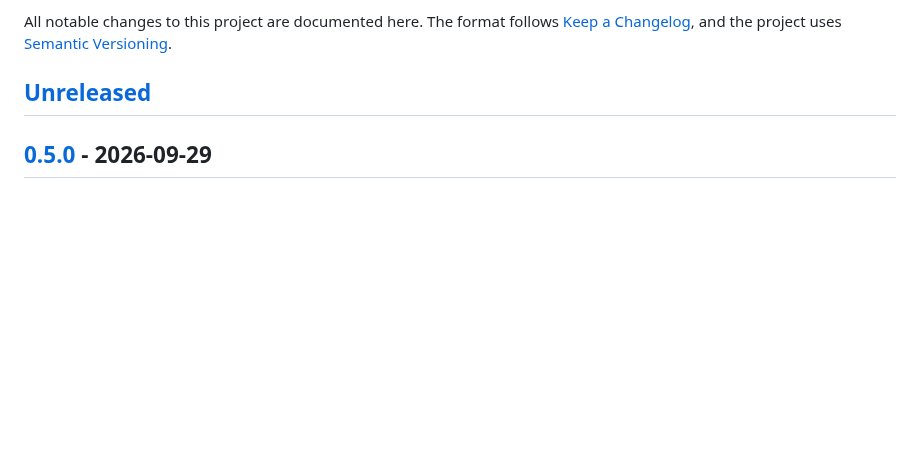
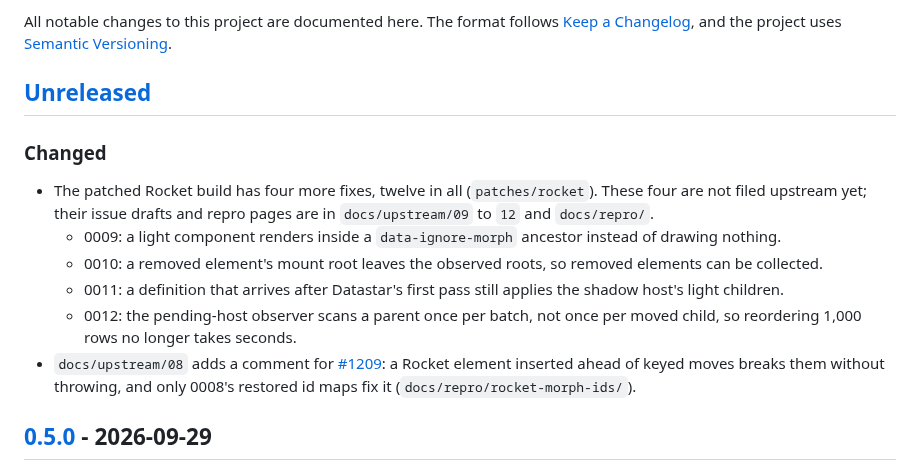
Before and after one commit to zweiundeins/starbase, a Markdown page: CHANGELOG.md, the part around the change. Drawn GitHub-style; blank space fills up the shorter version.

Commit message:
Changelog: Rocket patches 0009 to 0012 and the #1209 comment, not yet filed upstream

```diff
--- a/CHANGELOG.md
+++ b/CHANGELOG.md
@@ -5,6 +5,15 @@ All notable changes to this project are documented here. The format follows
 [Semantic Versioning](https://semver.org/).
 
 ## [Unreleased]
+
+### Changed
+
+- The patched Rocket build has four more fixes, twelve in all (`patches/rocket`). These four are not filed upstream yet; their issue drafts and repro pages are in `docs/upstream/09` to `12` and `docs/repro/`.
+  - 0009: a light component renders inside a `data-ignore-morph` ancestor instead of drawing nothing.
+  - 0010: a removed element's mount root leaves the observed roots, so removed elements can be collected.
+  - 0011: a definition that arrives after Datastar's first pass still applies the shadow host's light children.
+  - 0012: the pending-host observer scans a parent once per batch, not once per moved child, so reordering 1,000 rows no longer takes seconds.
+- `docs/upstream/08` adds a comment for [#1209](https://github.com/starfederation/datastar/issues/1209): a Rocket element inserted ahead of keyed moves breaks them without throwing, and only 0008's restored id maps fix it (`docs/repro/rocket-morph-ids/`).
 
 ## [0.5.0] - 2026-09-29
 
```
